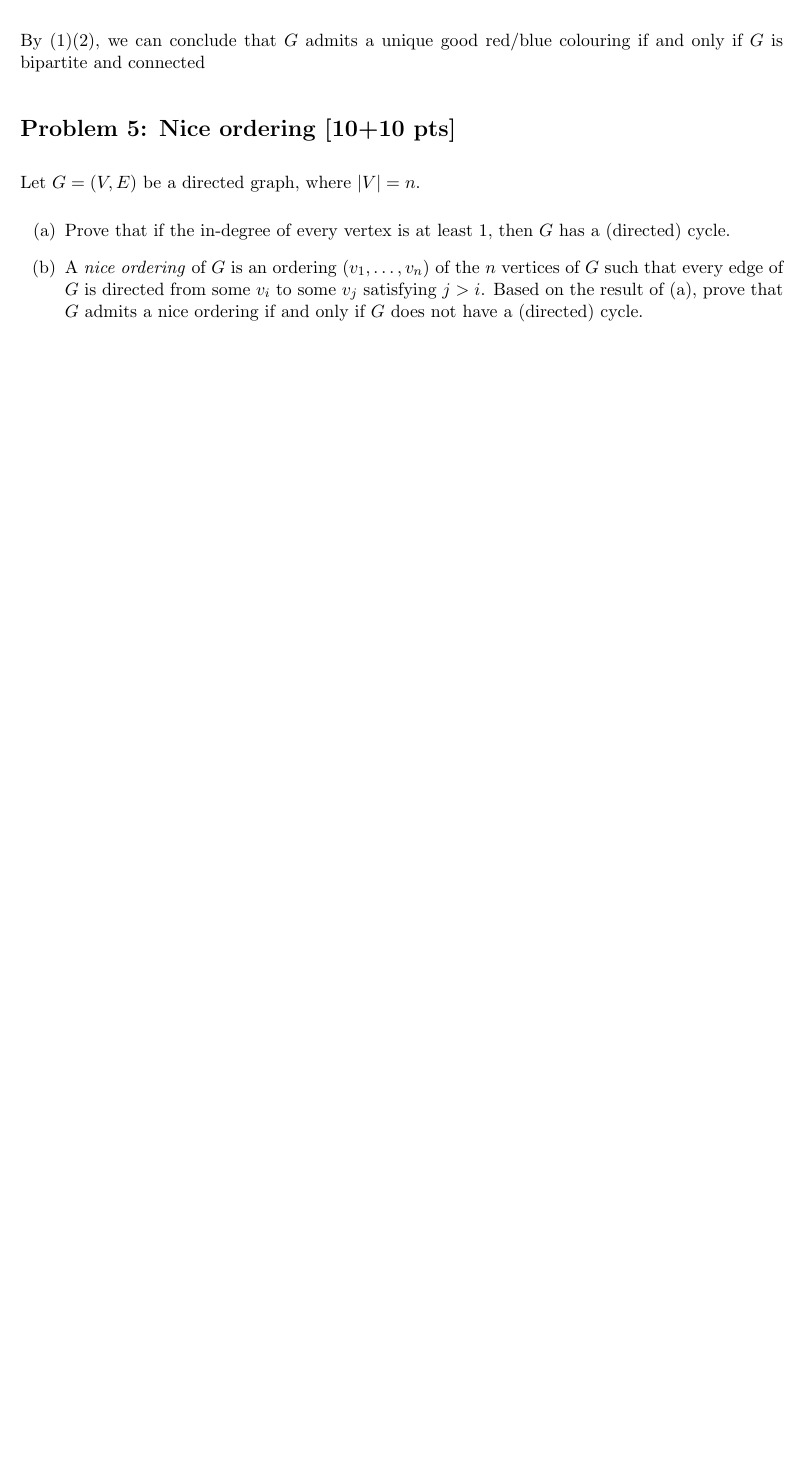
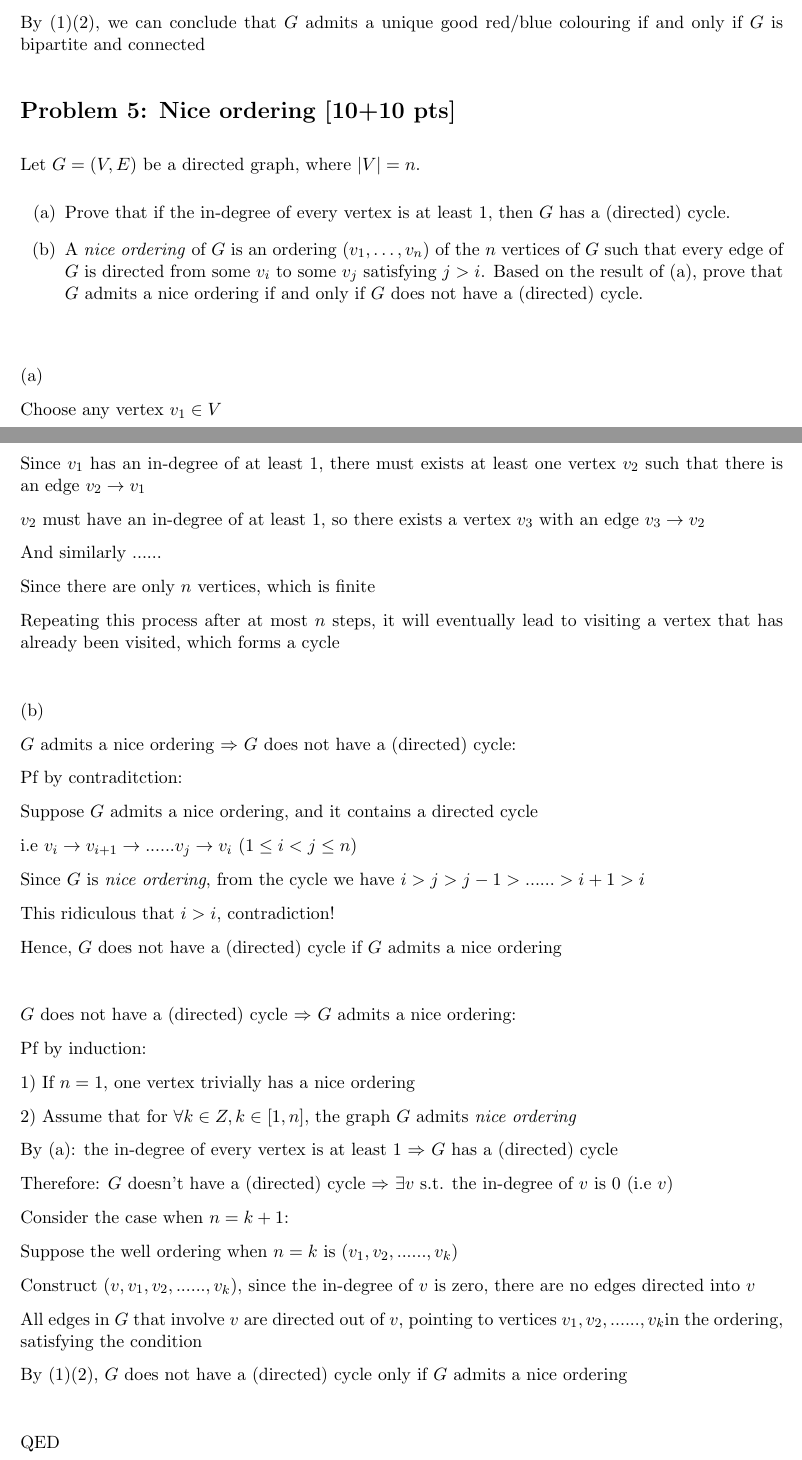
Before and after one commit to AcideFluorhydrique/Discrete-Mathematics-NYUSH-2023Fall-, a LaTeX problem sheet (Assignment 3.tex): part of page 4 of 4 before the commit and two parts of pages 4 and 5 of 6 after it, the two joined at a grey line, cut so that both start at the same text, the shorter picture padded with empty space. Compiled offline with pdfLaTeX.

Commit message:
Update Assignment 3.tex

```diff
--- a/Assignment 3.tex
+++ b/Assignment 3.tex
@@ -312,6 +312,74 @@ Let $G = (V,E)$ be a directed graph, where $|V| = n$.
     Based on the result of (a), prove that $G$ admits a nice ordering if and only if $G$ does not have a (directed) cycle.
 \end{enumerate}
 
+
+\hspace*{\fill}
+
+(a)
+
+Choose any vertex $v_1 \in V$
+
+Since $v_1$ has an in-degree of at least 1, there must exists at least one vertex $v_2$ such that there is an edge $v_2 \rightarrow v_1$
+
+$v_2$ must have an in-degree of at least 1, so there exists a vertex $v_3$ with an edge $v_3 \rightarrow v_2$
+
+And similarly ......
+
+Since there are only $n$ vertices, which is finite
+
+Repeating this process after at most $n$ steps, it will eventually lead to visiting a vertex that has already been visited, which forms a cycle
+
+\hspace*{\fill}
+
+(b)
+
+$G$ admits a nice ordering $\Rightarrow$ $G$ does not have a (directed) cycle:
+
+Pf by contraditction:
+
+Suppose $G$ admits a nice ordering, and it contains a directed cycle
+
+i.e $v_i\rightarrow v_{i+1} \rightarrow ...... v_j \rightarrow v_i$ ($1\leq i< j\leq n$)
+
+Since $G$ is \textit{nice ordering}, from the cycle we have $i>j>j-1>......>i+1>i$
+
+This ridiculous that $i>i$, contradiction!
+
+Hence, $G$ does not have a (directed) cycle if $G$ admits a nice ordering
+
+\hspace*{\fill}
+
+$G$ does not have a (directed) cycle $\Rightarrow$ $G$ admits a nice ordering:
+
+% By (a): the in-degree of every vertex is at least $1$ $\Rightarrow$ $G$ has a (directed) cycle
+
+% Therefore: $G$ doesn't have a (directed) cycle $\Rightarrow$ $\exists v$ s.t. the in-degree of $v$ is $0$
+
+Pf by induction:
+
+1) If $n =1 $, one vertex trivially has a nice ordering
+
+2) Assume that for $\forall k \in Z, k \in [1,n]$, the graph $G$ admits \textit{nice ordering}
+
+By (a): the in-degree of every vertex is at least $1$ $\Rightarrow$ $G$ has a (directed) cycle
+
+Therefore: $G$ doesn't have a (directed) cycle $\Rightarrow$ $\exists v$ s.t. the in-degree of $v$ is $0$ (i.e $v$)
+
+Consider the case when $n = k + 1$:
+
+Suppose the well ordering when $n = k$ is $(v_1, v_2, ......, v_k)$
+
+Construct $(v,v_1, v_2, ......, v_k)$, since the in-degree of $v$ is zero, there are no edges directed into $v$
+
+All edges in $G$ that involve $v$ are directed out of $v$, pointing to vertices $v_1, v_2, ......, v_k$in the ordering, satisfying the condition
+
+By (1)(2), $G$ does not have a (directed) cycle only if $G$ admits a nice ordering
+
+\hspace*{\fill}
+
+QED
+
+
 %A directed complete graph is defined as a graph obtained by arbitrarily assigning a direction to each edge of an undirected complete graph. Prove that the sum of the squares of the out-degrees of all vertices equals the sum of the squares of the in-degrees of all vertices.
 
 
```
Also changed, not shown: Assignment 3.tex (11 more changed lines).
